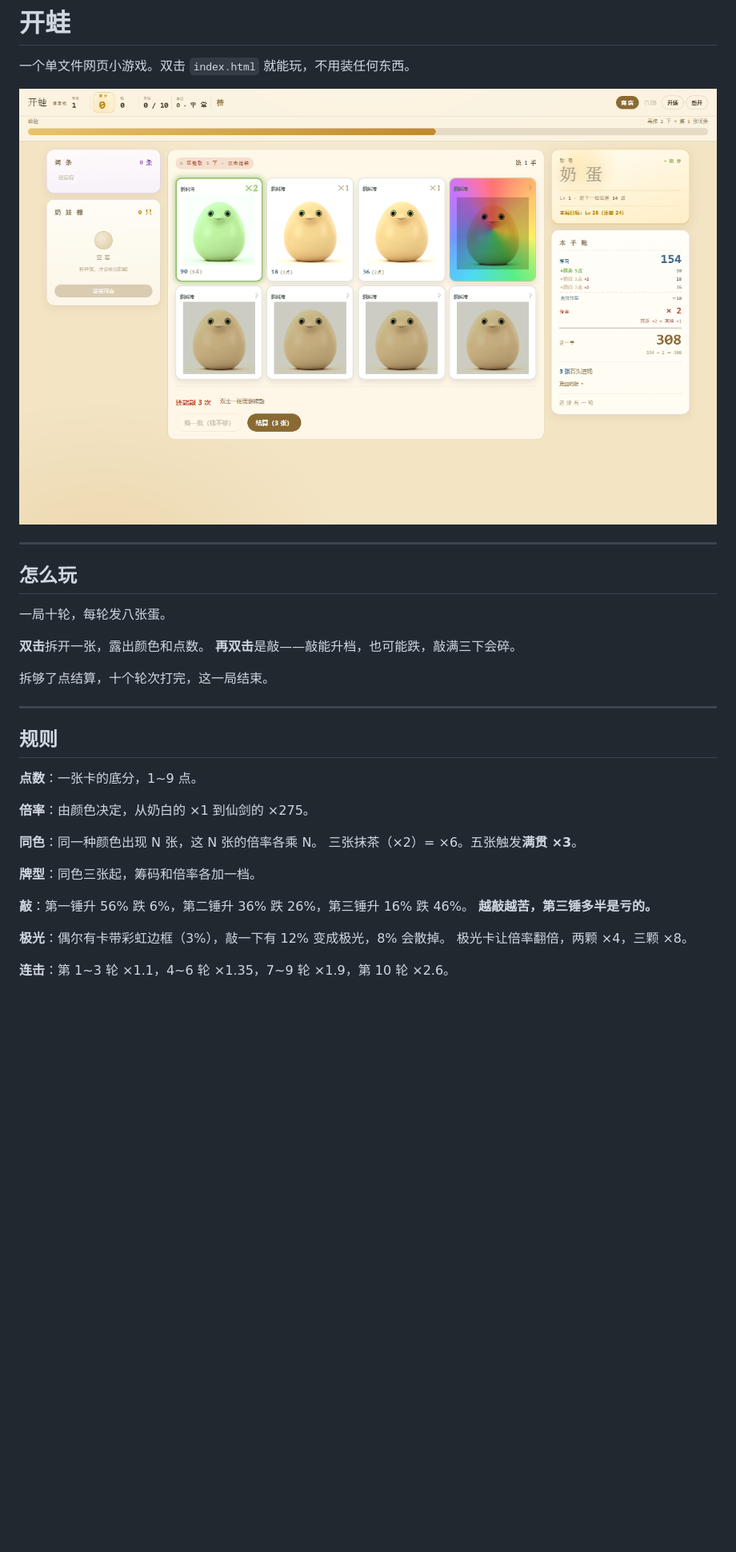
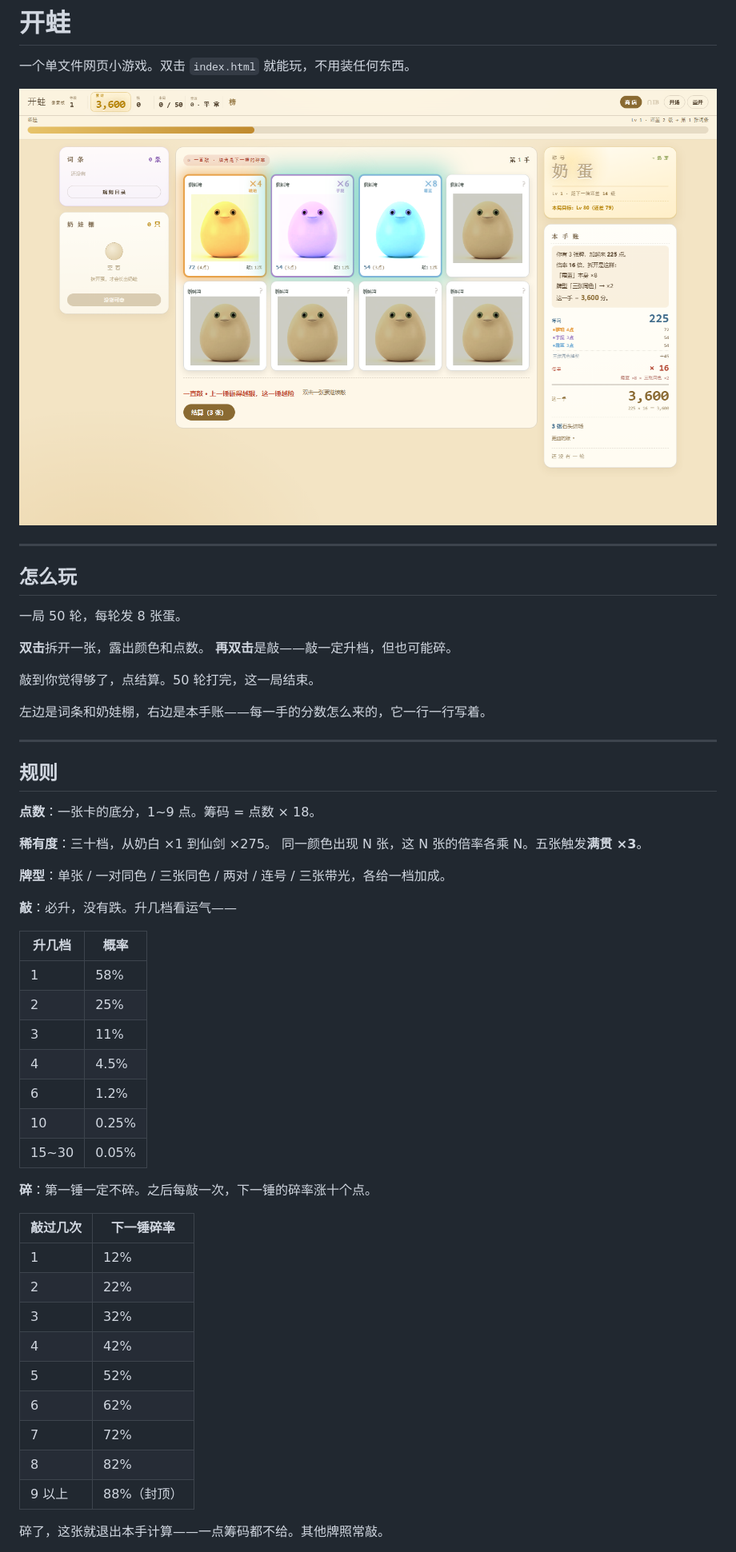
Before and after one commit to cht369/kaiwa, a Markdown page: README.md, the part around one of its changes. Shown at 80% size. Drawn GitHub-style; pictures changed too: screen-1.png; blank space fills up the shorter version.

```diff
--- a/README.md
+++ b/README.md
@@ -8,30 +8,51 @@
 
 ## 怎么玩
 
-一局十轮，每轮发八张蛋。
+一局 50 轮，每轮发 8 张蛋。
 
 **双击**拆开一张，露出颜色和点数。
-**再双击**是敲——敲能升档，也可能跌，敲满三下会碎。
+**再双击**是敲——敲一定升档，但也可能碎。
 
-拆够了点结算，十个轮次打完，这一局结束。
+敲到你觉得够了，点结算。50 轮打完，这一局结束。
+
+左边是词条和奶娃棚，右边是本手账——每一手的分数怎么来的，它一行一行写着。
 
 ---
 
 ## 规则
 
-**点数**：一张卡的底分，1~9 点。
+**点数**：一张卡的底分，1~9 点。筹码 = 点数 × 18。
 
-**倍率**：由颜色决定，从奶白的 ×1 到仙剑的 ×275。
+**稀有度**：三十档，从奶白 ×1 到仙剑 ×275。
+同一颜色出现 N 张，这 N 张的倍率各乘 N。五张触发**满贯 ×3**。
 
-**同色**：同一种颜色出现 N 张，这 N 张的倍率各乘 N。
-三张抹茶（×2）= ×6。五张触发**满贯 ×3**。
+**牌型**：单张 / 一对同色 / 三张同色 / 两对 / 连号 / 三张带光，各给一档加成。
 
-**牌型**：同色三张起，筹码和倍率各加一档。
+**敲**：必升，没有跌。升几档看运气——
 
-**敲**：第一锤升 56% 跌 6%，第二锤升 36% 跌 26%，第三锤升 16% 跌 46%。
-**越敲越苦，第三锤多半是亏的。**
+| 升几档 | 概率 |
+|---|---|
+| 1 | 58% |
+| 2 | 25% |
+| 3 | 11% |
+| 4 | 4.5% |
+| 6 | 1.2% |
+| 10 | 0.25% |
+| 15~30 | 0.05% |
 
-**极光**：偶尔有卡带彩虹边框（3%），敲一下有 12% 变成极光，8% 会散掉。
-极光卡让倍率翻倍，两颗 ×4，三颗 ×8。
+**碎**：第一锤一定不碎。之后每敲一次，下一锤的碎率涨十个点。
 
-**连击**：第 1~3 轮 ×1.1，4~6 轮 ×1.35，7~9 轮 ×1.9，第 10 轮 ×2.6。
+| 敲过几次 | 下一锤碎率 |
+|---|---|
+| 1 | 12% |
+| 2 | 22% |
+| 3 | 32% |
+| 4 | 42% |
+| 5 | 52% |
+| 6 | 62% |
+| 7 | 72% |
+| 8 | 82% |
+| 9 以上 | 88%（封顶） |
+
+碎了，这张就退出本手计算——一点筹码都不给。其他牌照常敲。
+
```
Also changed, not shown: other parts of README.md (+30 -7 lines), screen-2.png, screen-3.png, 1 other file.
